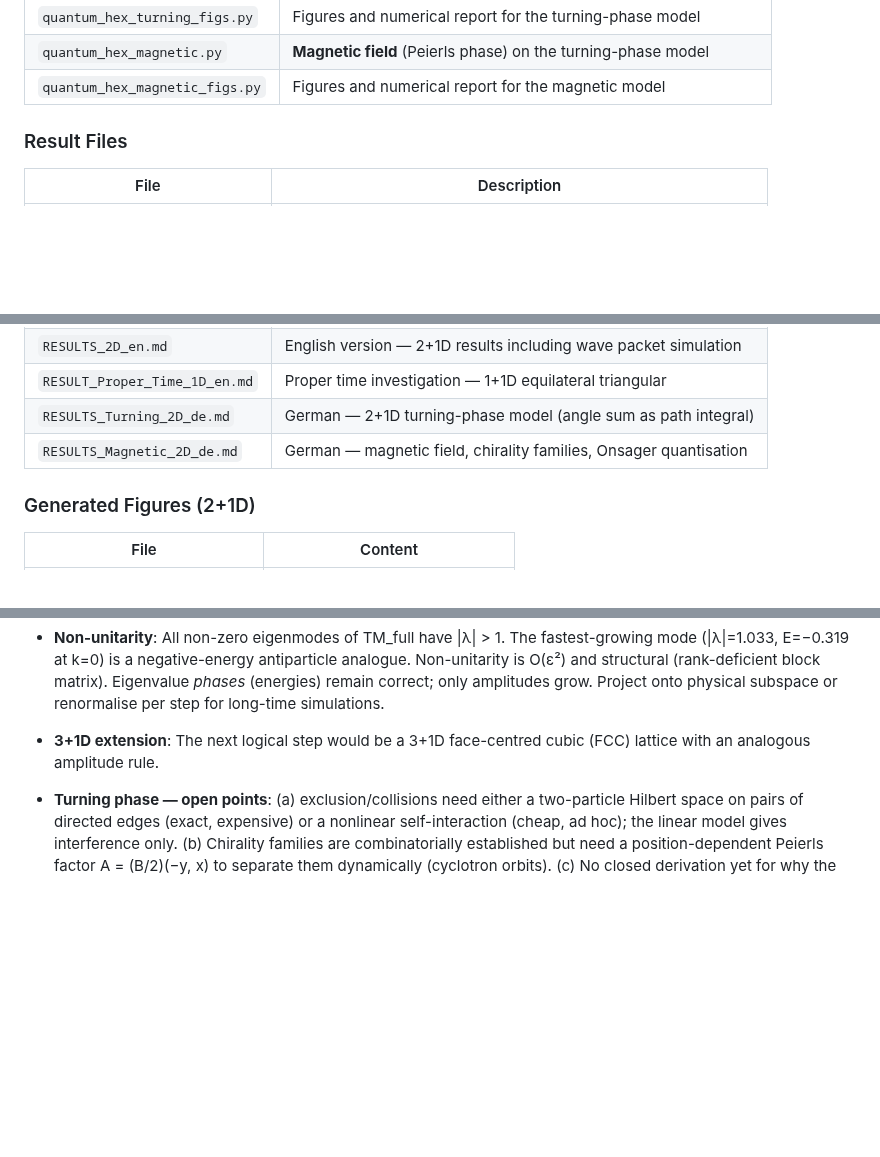
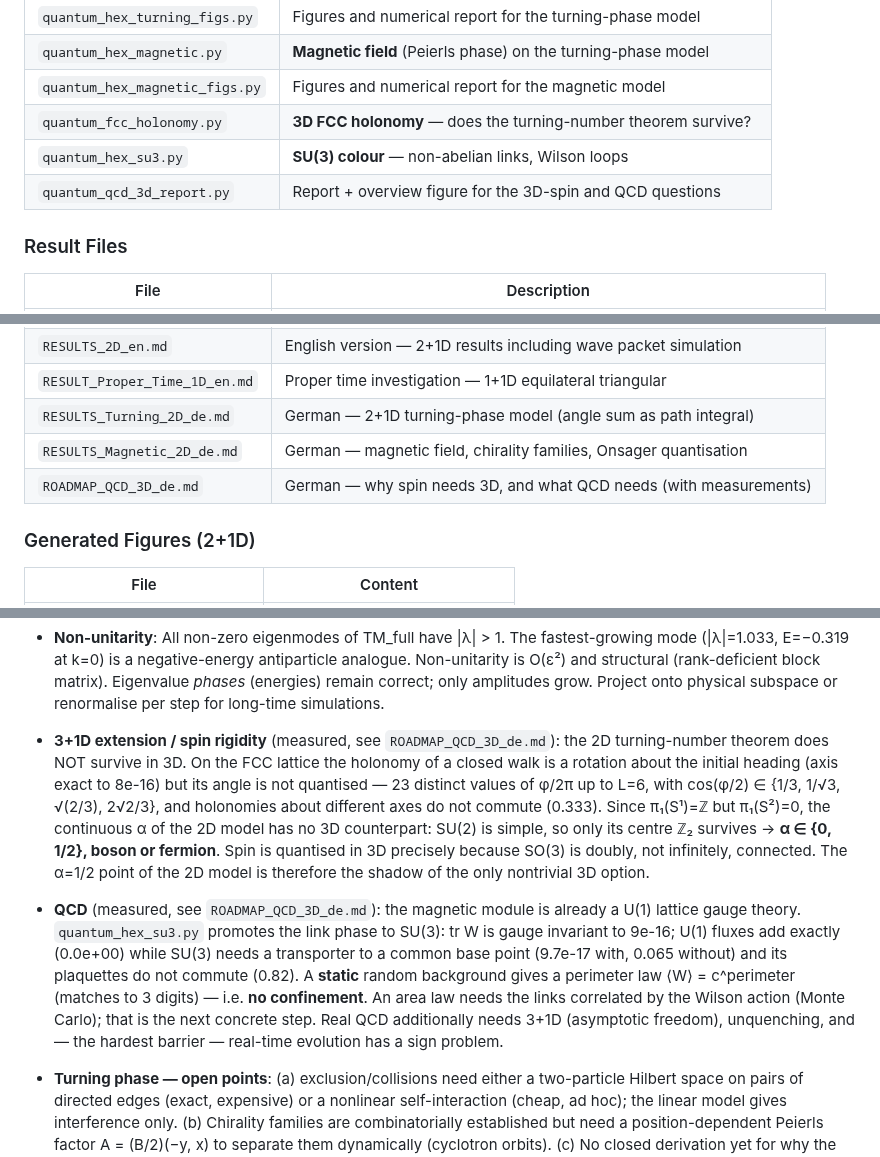
Before and after one commit to schmiereck/hex_field_map, a Markdown page: CLAUDE.md, 3 parts joined by grey strips. GitHub-like rendering; blank space fills up the shorter version.

```diff
--- a/CLAUDE.md
+++ b/CLAUDE.md
@@ -77,6 +77,9 @@ State lives on **directed edges** (node + heading) — the same `amp[x,y,d]` as
 | `quantum_hex_turning_figs.py` | Figures and numerical report for the turning-phase model |
 | `quantum_hex_magnetic.py` | **Magnetic field** (Peierls phase) on the turning-phase model |
 | `quantum_hex_magnetic_figs.py` | Figures and numerical report for the magnetic model |
+| `quantum_fcc_holonomy.py` | **3D FCC holonomy** — does the turning-number theorem survive? |
+| `quantum_hex_su3.py` | **SU(3) colour** — non-abelian links, Wilson loops |
+| `quantum_qcd_3d_report.py` | Report + overview figure for the 3D-spin and QCD questions |
 
 ### Result Files
 
@@ -89,6 +92,7 @@ State lives on **directed edges** (node + heading) — the same `amp[x,y,d]` as
 | `RESULT_Proper_Time_1D_en.md` | Proper time investigation — 1+1D equilateral triangular |
 | `RESULTS_Turning_2D_de.md` | German — 2+1D turning-phase model (angle sum as path integral) |
 | `RESULTS_Magnetic_2D_de.md` | German — magnetic field, chirality families, Onsager quantisation |
+| `ROADMAP_QCD_3D_de.md` | German — why spin needs 3D, and what QCD needs (with measurements) |
 
 ### Generated Figures (2+1D)
 
@@ -259,8 +263,25 @@ Current work runs on: `claude/hexagonal-lattice-wave-model-kjg71o`
   *phases* (energies) remain correct; only amplitudes grow. Project onto physical
   subspace or renormalise per step for long-time simulations.
 
-- **3+1D extension**: The next logical step would be a 3+1D face-centred cubic (FCC)
-  lattice with an analogous amplitude rule.
+- **3+1D extension / spin rigidity** (measured, see `ROADMAP_QCD_3D_de.md`): the 2D
+  turning-number theorem does NOT survive in 3D.  On the FCC lattice the holonomy of a
+  closed walk is a rotation about the initial heading (axis exact to 8e-16) but its angle
+  is not quantised — 23 distinct values of φ/2π up to L=6, with cos(φ/2) ∈ {1/3, 1/√3,
+  √(2/3), 2√2/3}, and holonomies about different axes do not commute (0.333).
+  Since π₁(S¹)=ℤ but π₁(S²)=0, the continuous α of the 2D model has no 3D counterpart:
+  SU(2) is simple, so only its centre ℤ₂ survives → **α ∈ {0, 1/2}, boson or fermion**.
+  Spin is quantised in 3D precisely because SO(3) is doubly, not infinitely, connected.
+  The α=1/2 point of the 2D model is therefore the shadow of the only nontrivial 3D option.
+
+- **QCD** (measured, see `ROADMAP_QCD_3D_de.md`): the magnetic module is already a U(1)
+  lattice gauge theory.  `quantum_hex_su3.py` promotes the link phase to SU(3):
+  tr W is gauge invariant to 9e-16; U(1) fluxes add exactly (0.0e+00) while SU(3) needs a
+  transporter to a common base point (9.7e-17 with, 0.065 without) and its plaquettes do
+  not commute (0.82).  A **static** random background gives a perimeter law
+  ⟨W⟩ = c^perimeter (matches to 3 digits) — i.e. **no confinement**.  An area law needs the
+  links correlated by the Wilson action (Monte Carlo); that is the next concrete step.
+  Real QCD additionally needs 3+1D (asymptotic freedom), unquenching, and — the hardest
+  barrier — real-time evolution has a sign problem.
 
 - **Turning phase — open points**: (a) exclusion/collisions need either a two-particle
   Hilbert space on pairs of directed edges (exact, expensive) or a nonlinear
```
Also changed, not shown: ROADMAP_QCD_3D_de.md (added, +178 -0 lines), qcd_3d_overview.png (added), 3 other files.
